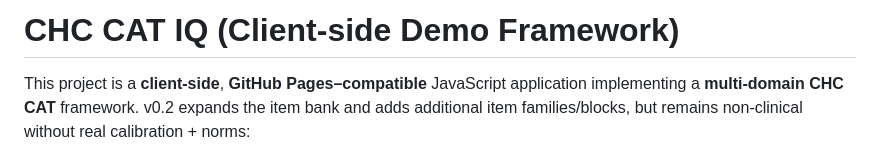
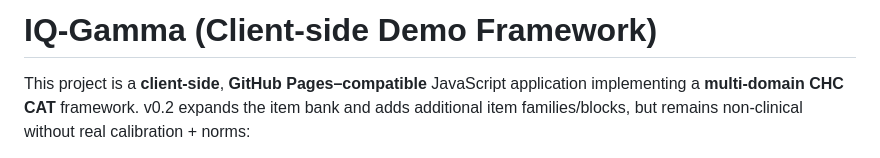
Before and after one commit to seedpaul/IQ-Gamma, a Markdown page: README.md, the part around the change. Rendered like a GitHub page.

```diff
--- a/README.md
+++ b/README.md
@@ -1,4 +1,4 @@
-# CHC CAT IQ (Client-side Demo Framework)
+# IQ-Gamma (Client-side Demo Framework)
 
 This project is a **client-side**, **GitHub Pages–compatible** JavaScript application implementing a **multi-domain CHC CAT** framework. v0.2 expands the item bank and adds additional item families/blocks, but remains non-clinical without real calibration + norms:
 
```
